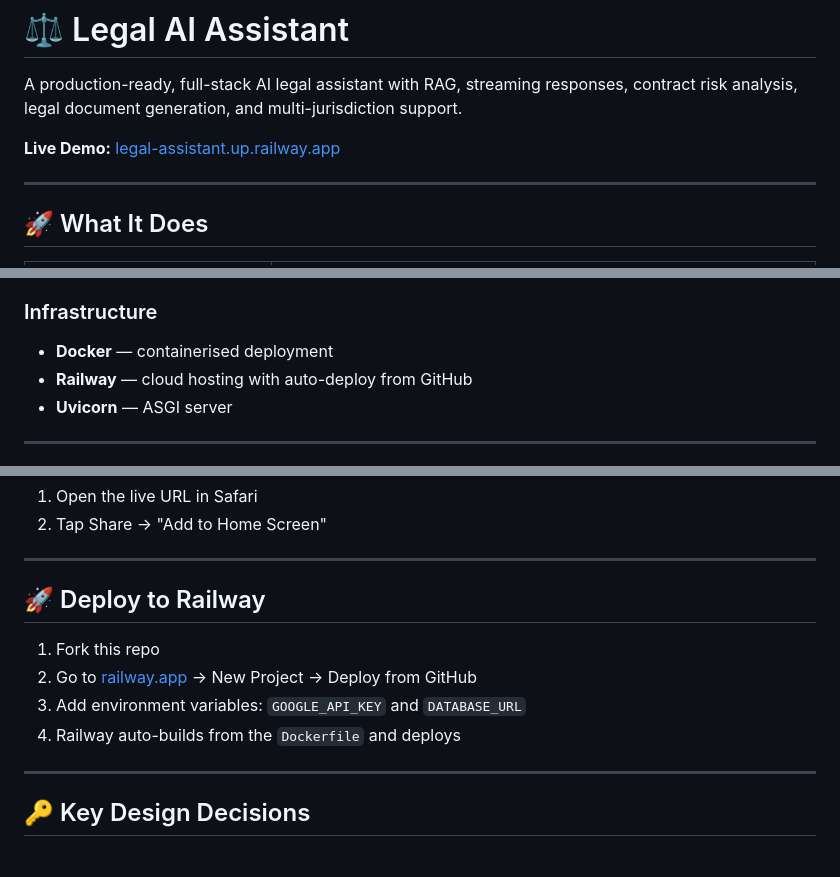
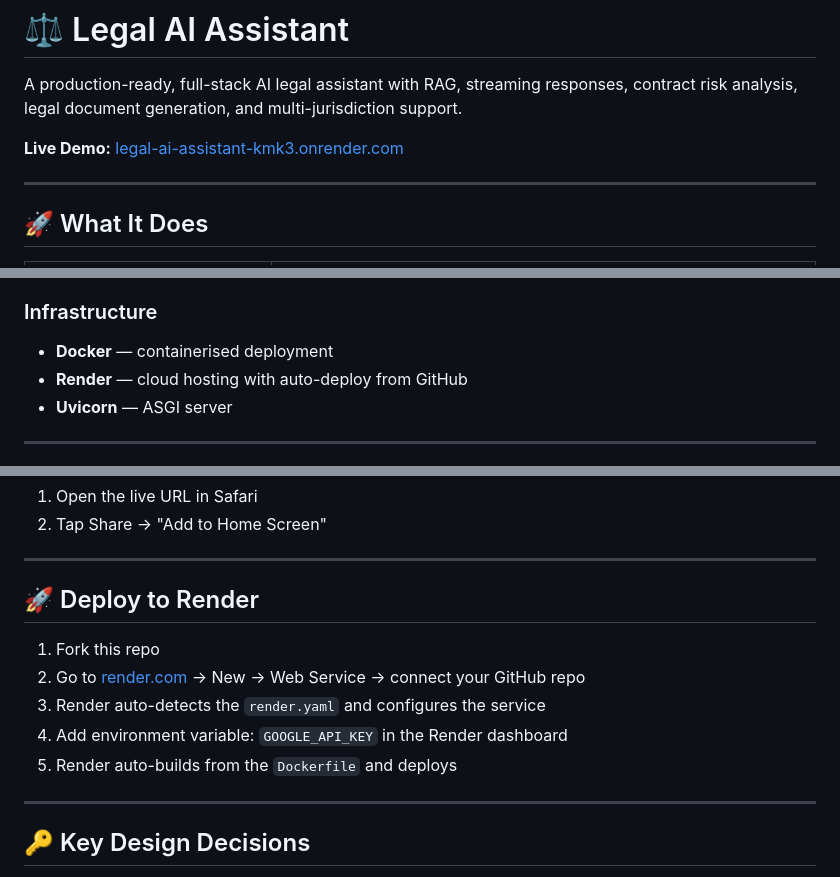
Before and after one commit to Abelite-cod/legal-ai-assistant, a Markdown page: README.md, 3 parts joined by grey strips. GitHub-like rendering.

Commit message:
Update README: live demo URL and deploy instructions to Render

```diff
--- a/README.md
+++ b/README.md
@@ -2,7 +2,7 @@
 
 A production-ready, full-stack AI legal assistant with RAG, streaming responses, contract risk analysis, legal document generation, and multi-jurisdiction support.
 
-**Live Demo:** [legal-assistant.up.railway.app](https://legal-assistant.up.railway.app)
+**Live Demo:** [legal-ai-assistant-kmk3.onrender.com](https://legal-ai-assistant-kmk3.onrender.com)
 
 ---
 
@@ -69,7 +69,7 @@ SQLite Session Storage
 ### Infrastructure
 
 - **Docker** — containerised deployment
-- **Railway** — cloud hosting with auto-deploy from GitHub
+- **Render** — cloud hosting with auto-deploy from GitHub
 - **Uvicorn** — ASGI server
 
 ---
@@ -185,12 +185,13 @@ Open **http://localhost:8000**
 
 ---
 
-## 🚀 Deploy to Railway
+## 🚀 Deploy to Render
 
 1. Fork this repo
-2. Go to [railway.app](https://railway.app) → New Project → Deploy from GitHub
-3. Add environment variables: `GOOGLE_API_KEY` and `DATABASE_URL`
-4. Railway auto-builds from the `Dockerfile` and deploys
+2. Go to [render.com](https://render.com) → New → Web Service → connect your GitHub repo
+3. Render auto-detects the `render.yaml` and configures the service
+4. Add environment variable: `GOOGLE_API_KEY` in the Render dashboard
+5. Render auto-builds from the `Dockerfile` and deploys
 
 ---
 
```
